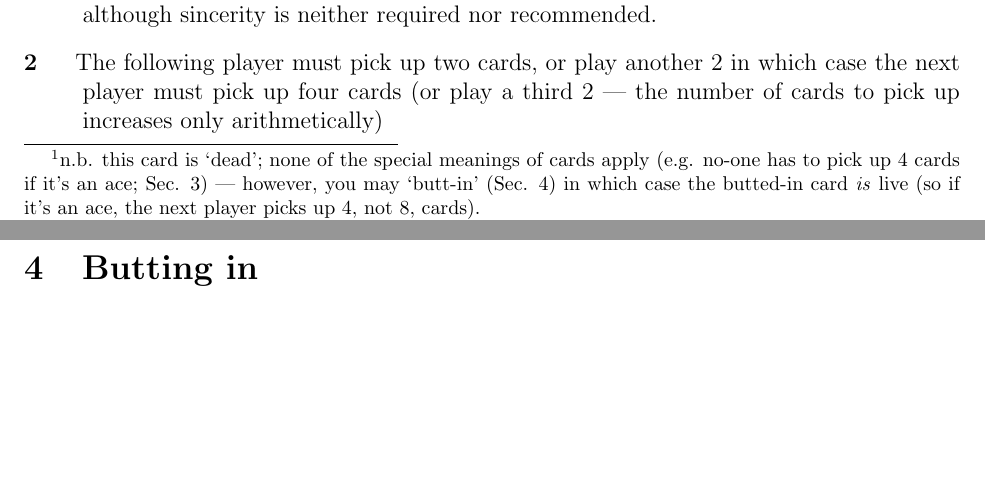
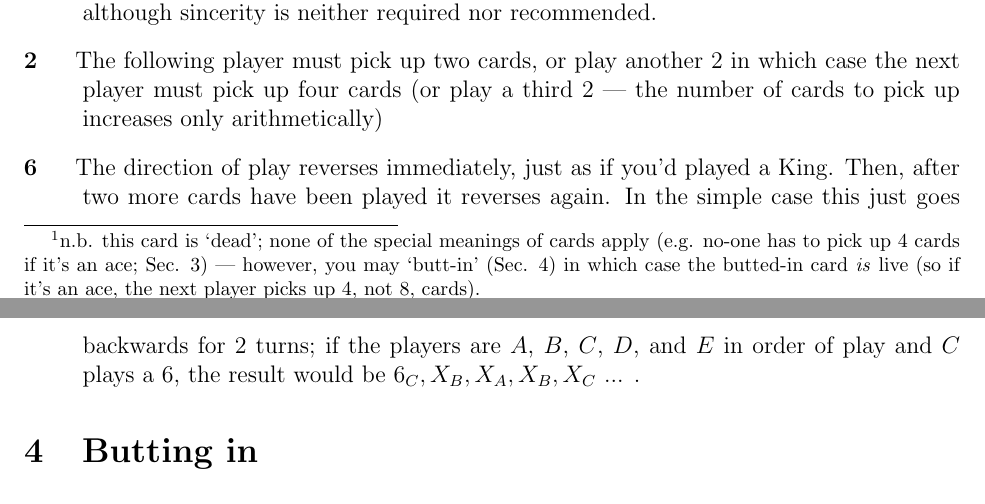
Before and after one commit to RobertLuptonTheGood/UncleBaiting, a LaTeX document (uncleBaiting.tex): two parts of pages 1 and 2 of 2, joined at a grey line, cut so that both start at the same text, the shorter picture padded with empty space. Compiled offline with pdfLaTeX.

Commit message:
more writing

```diff
--- a/uncleBaiting.tex
+++ b/uncleBaiting.tex
@@ -60,6 +60,12 @@ shuffler while this is being done.
     The following player must pick up two cards, or play another 2 in which case the next player must
     pick up four cards (or play a third 2 --- the number of cards to pick up increases only arithmetically)
 
+  \item[\card{6}]
+    The direction of play reverses immediately, just as if you'd played a King.  Then, after two
+    more cards have been played it reverses again.  In the simple case this just goes backwards
+    for 2 turns; if the players are $A$, $B$, $C$, $D$, and $E$ in order of play and $C$ plays
+    a 6, the result would be $6_C, X_B, X_A, X_B, X_C$ ... .
+
 \end{description}
 
 \section{Butting in}
```
